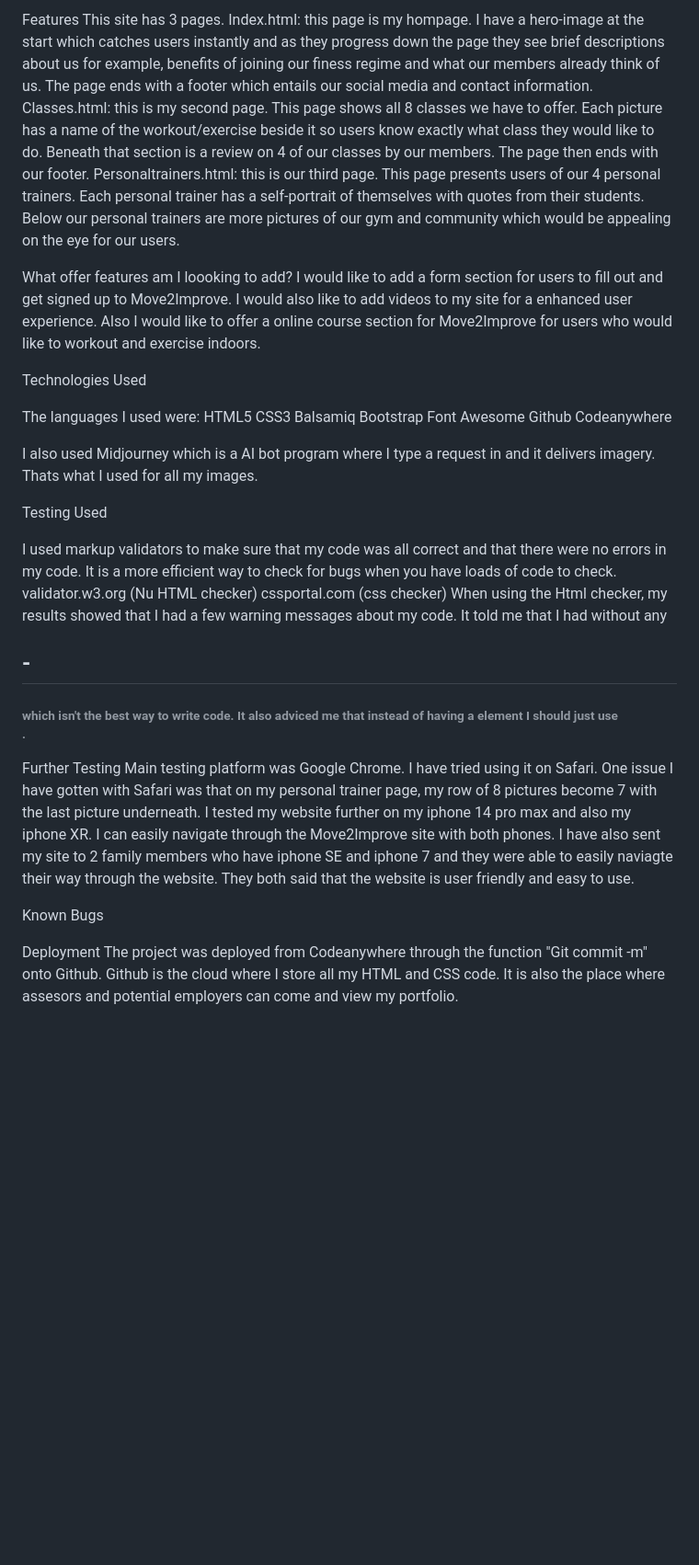
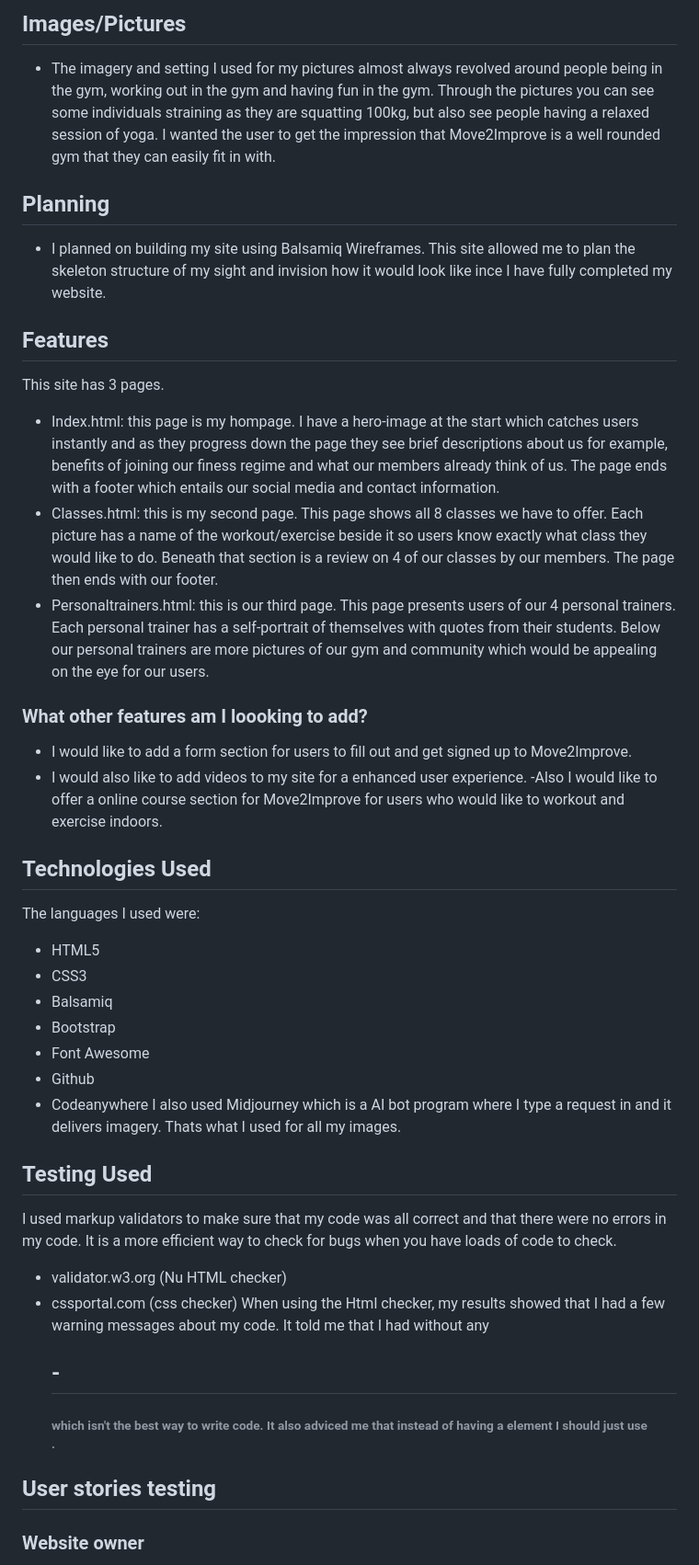
Before and after one commit to JeyAsare/Move2Improve, a Markdown page: README.md, the part around the change printed below. Shown: that part at 92% size. Rendered like a GitHub page; blank space fills up the shorter version.

```diff
--- a/README.md
+++ b/README.md
@@ -45,43 +49,48 @@ I planned on building my site using Balsamiq Wireframes. This site allowed me to
 
-Features
+## Images/Pictures
+
+- The imagery and setting I used for my pictures almost always revolved around people being in the gym, working out in the gym and having fun in the gym. Through the pictures you can see some individuals straining as they are squatting 100kg, but also see people having a relaxed session of yoga. I wanted the user to get the impression that Move2Improve is a well rounded gym that they can easily fit in with.
+
+## Planning
+
+- I planned on building my site using Balsamiq Wireframes. This site allowed me to plan the skeleton structure of my sight and invision how it would look like ince I have fully completed my website.
+
+## Features
+
 This site has 3 pages.
-Index.html: this page is my hompage. I have a hero-image at the start which catches users instantly and as they progress down the page they see brief descriptions about us for example, benefits of joining our finess regime and what our members already think of us. The page ends with a footer which entails our social media and contact information.
-Classes.html: this is my second page. This page shows all 8 classes we have to offer. Each picture has a name of the workout/exercise beside it so users know exactly what class they would like to do. Beneath that section is a review on 4 of our classes by our members. The page then ends with our footer.
-Personaltrainers.html: this is our third page. This page presents users of our 4 personal trainers. Each personal trainer has a self-portrait of themselves with quotes from their students. Below our personal trainers are more pictures of our gym and community which would be appealing on the eye for our users.
 
-What offer features am I loooking to add?
-I would like to add a form section for users to fill out and get signed up to Move2Improve.
-I would also like to add videos to my site for a enhanced user experience.
-Also I would like to offer a online course section for Move2Improve for users who would like to workout and exercise indoors.
+- Index.html: this page is my hompage. I have a hero-image at the start which catches users instantly and as they progress down the page they see brief descriptions about us for example, benefits of joining our finess regime and what our members already think of us. The page ends with a footer which entails our social media and contact information.
+- Classes.html: this is my second page. This page shows all 8 classes we have to offer. Each picture has a name of the workout/exercise beside it so users know exactly what class they would like to do. Beneath that section is a review on 4 of our classes by our members. The page then ends with our footer.
+- Personaltrainers.html: this is our third page. This page presents users of our 4 personal trainers. Each personal trainer has a self-portrait of themselves with quotes from their students. Below our personal trainers are more pictures of our gym and community which would be appealing on the eye for our users.
 
-Technologies Used
+### What other features am I loooking to add?
+
+- I would like to add a form section for users to fill out and get signed up to Move2Improve.
+- I would also like to add videos to my site for a enhanced user experience.
+  -Also I would like to offer a online course section for Move2Improve for users who would like to workout and exercise indoors.
+
+## Technologies Used
 
 The languages I used were:
-HTML5
-CSS3
-Balsamiq
-Bootstrap
-Font Awesome
-Github
-Codeanywhere
 
-I also used Midjourney which is a AI bot program where I type a request in and it delivers imagery. Thats what I used for all my images.
+- HTML5
+- CSS3
+- Balsamiq
+- Bootstrap
+- Font Awesome
+- Github
+- Codeanywhere
+  I also used Midjourney which is a AI bot program where I type a request in and it delivers imagery. Thats what I used for all my images.
 
-Testing Used
+## Testing Used
 
 I used markup validators to make sure that my code was all correct and that there were no errors in my code. It is a more efficient way to check for bugs when you have loads of code to check.
-validator.w3.org (Nu HTML checker)
-cssportal.com (css checker)
-When using the Html checker, my results showed that I had a few warning messages about my code. It told me that I had <sections> without any <h2>-<h6> which isn't the best way to write code. It also adviced me that instead of having a <section> element I should just use <div>.
 
-Further Testing
-Main testing platform was Google Chrome.
-I have tried using it on Safari. One issue I have gotten with Safari was that on my personal trainer page, my row of 8 pictures become 7 with the last picture underneath.
-I tested my website further on my iphone 14 pro max and also my iphone XR. I can easily navigate through the Move2Improve site with both phones.
-I have also sent my site to 2 family members who have iphone SE and iphone 7 and they were able to easily naviagte their way through the website. They both said that the website is user friendly and easy to use.
+- validator.w3.org (Nu HTML checker)
+- cssportal.com (css checker)
+  When using the Html checker, my results showed that I had a few warning messages about my code. It told me that I had <sections> without any <h2>-<h6> which isn't the best way to write code. It also adviced me that instead of having a <section> element I should just use <div>.
 
-Known Bugs
+## User stories testing
 
-Deployment
-The project was deployed from Codeanywhere through the function "Git commit -m" onto Github. Github is the cloud where I store all my HTML and CSS code. It is also the place where assesors and potential employers can come and view my portfolio.
+### Website owner
 
```
Also changed, not shown: other parts of README.md (+92 -39 lines).
